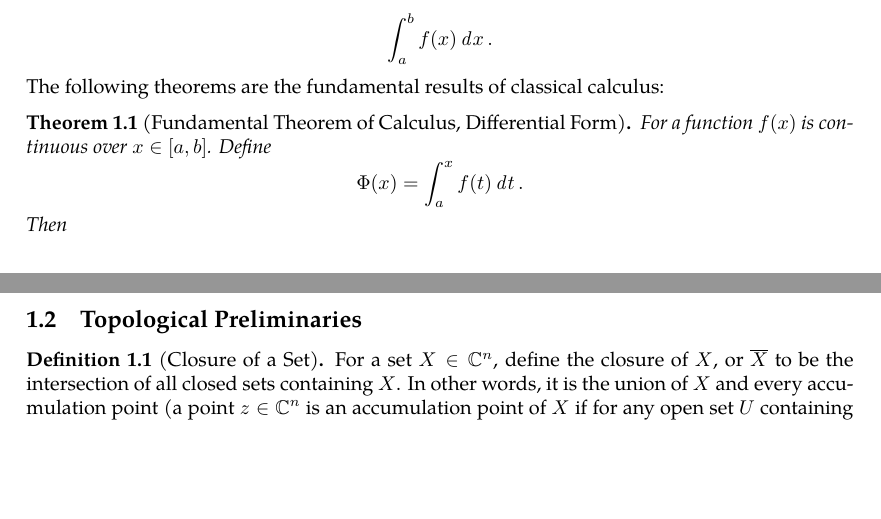
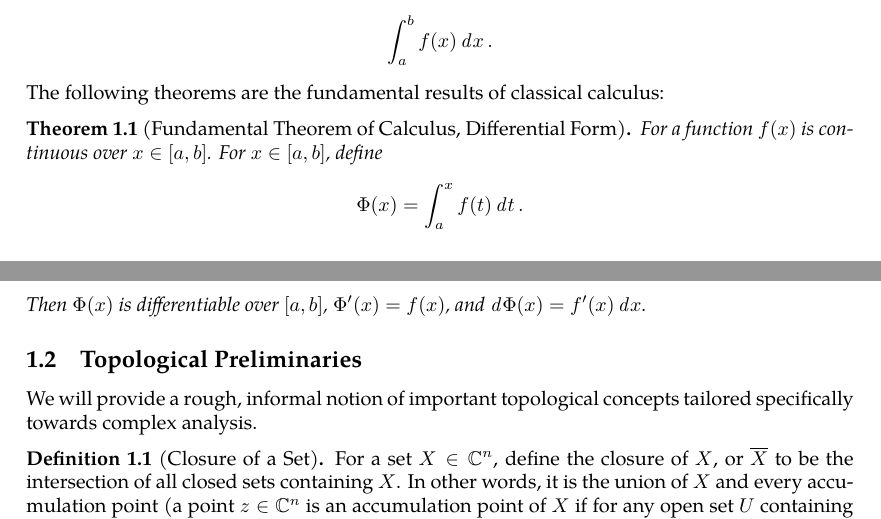
Before and after one commit to slipperking/complex-analysis-latex, a LaTeX document (main.tex): two parts of pages 1 and 2 of 4, joined at a grey line, cut so that both start at the same text, the shorter picture padded with empty space. Compiled offline with pdfLaTeX.

Commit message:
overleaf_to_git (Sat May 17 00:51:25 2025 -0700): update main.tex from r851 to r857

```diff
--- a/main.tex
+++ b/main.tex
@@ -63,11 +63,12 @@
 \subsection{Calculus}
 It is well known that a function $f:(a,b)\to\mathbb{R}$ is differentiable at a point $x\in(a,b)$ if the limit \[\lim_{h\to0}\frac{f(x+h)-f(x)}{h}\] exists, and the value of this limit is the derivative of \(f(x)\), denoted by $f'(x)$ or $\frac{\dd{f}}{\dd{x}}$. The value \(\dd{f}=f'(x)\dd{x}\) is the differential of $f(x)$. Partition $[a,b]$ into \(a=x_0<x_1<x_2<\cdots<x_n=b\). Such that the length of the intervals $[x_i,x_{i-1}]$ tends to 0 as $n\to\infty$. If for any such partition, the sum \[\sum_{i=1}^n f(\xi_i)(x_i-x_{i-1})\] tends to the same value $\forall\xi_i\in[x_{i-1},x_i]$, then the function can be roughly said to be integrable over $[a,b]$. The full details of Riemann integrability relates to the upper and lower Riemann sums and will not be discussed here. The value of this sum is denoted by \[\int_a^bf(x)\dd{x}.\] The following theorems are the fundamental results of classical calculus:
 \begin{theorem}[Fundamental Theorem of Calculus, Differential Form]
-    For a function \(f(x)\) is continuous over \(x\in[a,b]\). Define
+    For a function \(f(x)\) is continuous over \(x\in[a,b]\). For \(x\in[a,b]\), define
     \[\Phi(x)=\int_a^xf(t)\dd{t}.\]
-    Then
+    Then \(\Phi(x)\) is differentiable over \([a,b]\), \(\Phi'(x)=f(x)\), and \(\dd{\Phi(x)}=f'(x)\dd{x}\).
 \end{theorem}
 \subsection{Topological Preliminaries}
+We will provide a rough, informal notion of important topological concepts tailored specifically towards complex analysis.
 \begin{definition}[Closure of a Set]\label{def:closure}
 For a set $X\in\mathbb{C}^n$, define the closure of $X$, or $\overline{X}$ to be the intersection of all closed sets containing $X$. In other words, it is the union of $X$ and every accumulation point (a point $z\in\mathbb C^n$ is an accumulation point of $X$ if for any open set $U$ containing $z$, \((U\setminus\{z\})\cap X\neq\emptyset\)).
 \end{definition}
```
